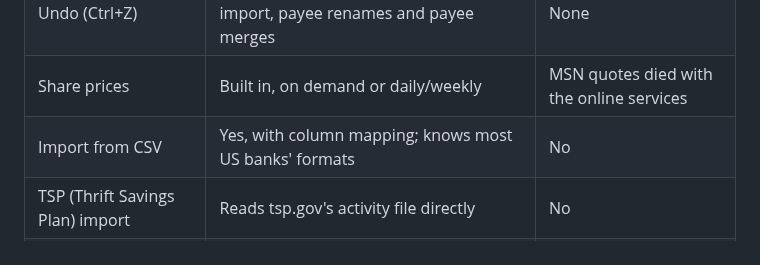
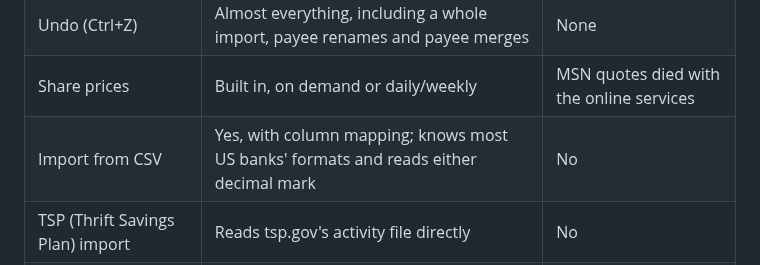
Before and after one commit to HuskerMinion/t-money, a Markdown page: docs/money-comparison.md, the part around the change. GitHub-like rendering.

```diff
--- a/docs/money-comparison.md
+++ b/docs/money-comparison.md
@@ -17,7 +17,7 @@ classifications, and QIF/OFX/QFX import.
 | Real encryption | SQLCipher, key kept in Windows Credential Manager | Weak optional password |
 | Undo (Ctrl+Z) | Almost everything, including a whole import, payee renames and payee merges | None |
 | Share prices | Built in, on demand or daily/weekly | MSN quotes died with the online services |
-| Import from CSV | Yes, with column mapping; knows most US banks' formats | No |
+| Import from CSV | Yes, with column mapping; knows most US banks' formats and reads either decimal mark | No |
 | TSP (Thrift Savings Plan) import | Reads tsp.gov's activity file directly | No |
 | Recurring charge detection | Finds subscriptions and repeat bills in your register | No |
 | Attachments | Receipts and statements stored inside the file | No |
```
Also changed, not shown: README.md (+10 -8 lines), docs/screenshots/register-euros.png (added).
